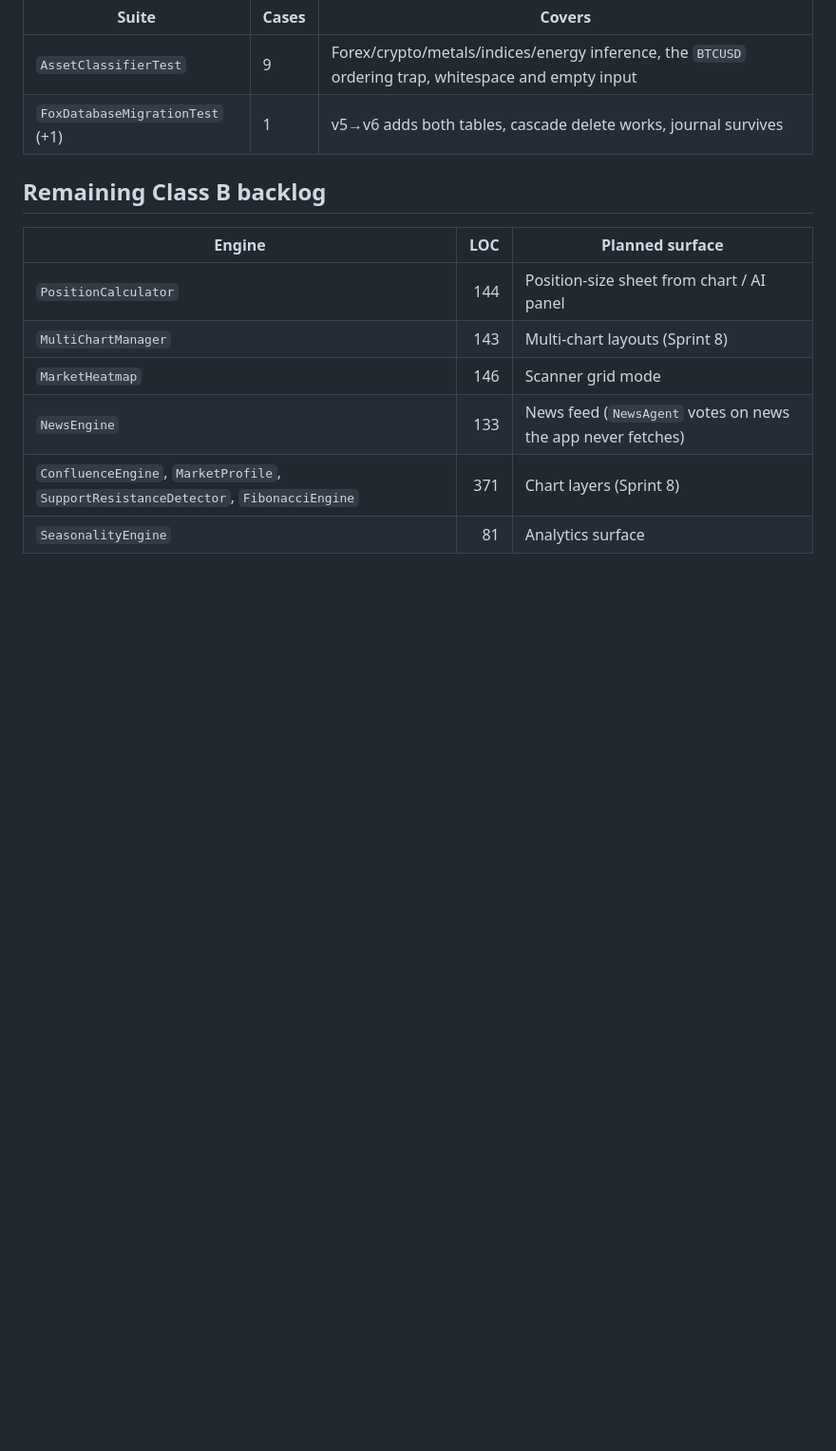
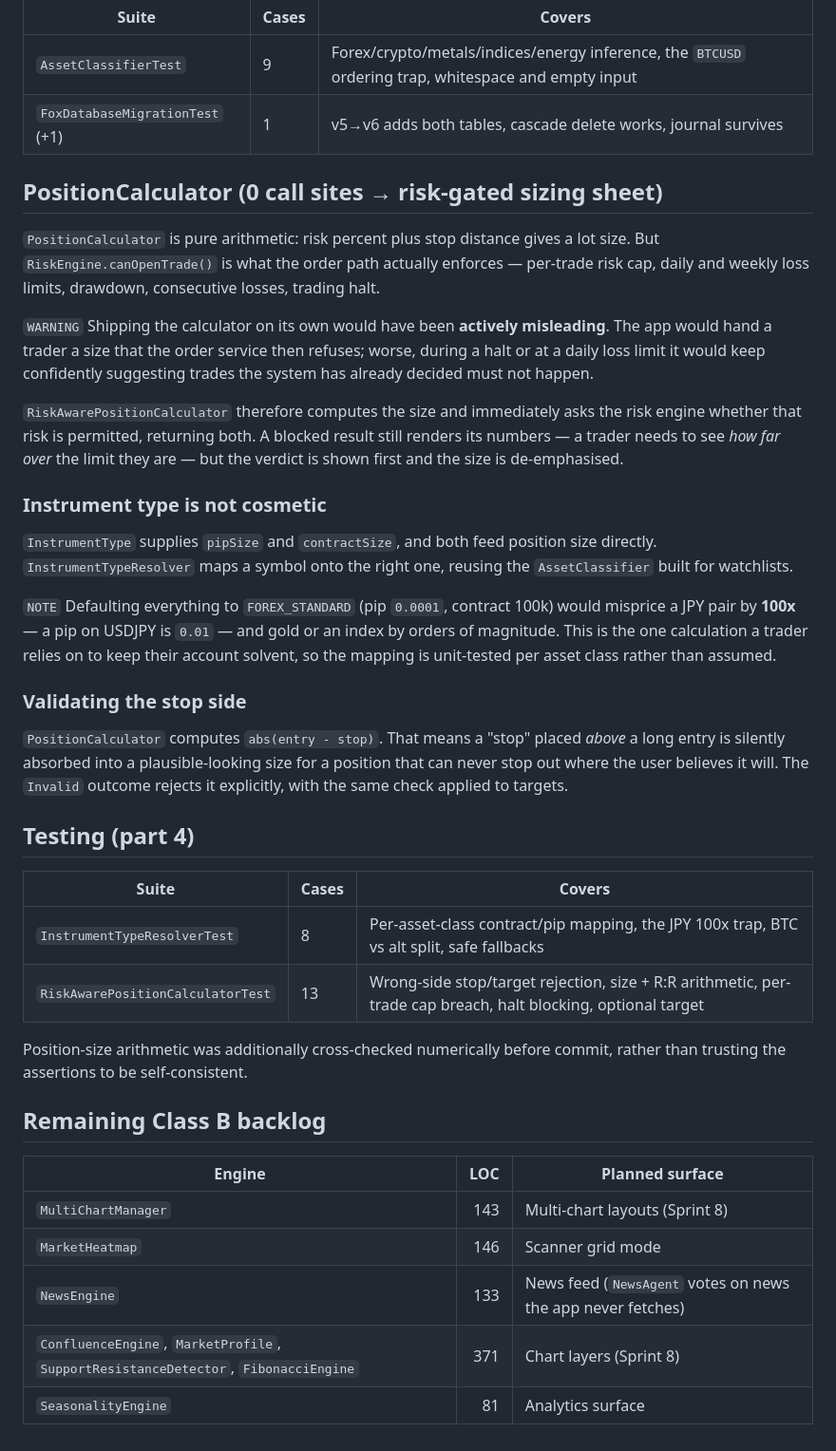
Before and after one commit to hamahasan441-png/Foxtrader, a Markdown page: DEVELOPMENT.md, the part around the change. Shown at 95% size. Rendered like a GitHub page; blank space fills up the shorter version.

Commit message:
docs: extend Appendix H with the position-calculator activation log
Co-authored-by: arena-agent <297053741+arena-agent@users.noreply.github.com>

```diff
--- a/DEVELOPMENT.md
+++ b/DEVELOPMENT.md
@@ -2783,11 +2783,56 @@ to remove.
 | `AssetClassifierTest` | 9 | Forex/crypto/metals/indices/energy inference, the `BTCUSD` ordering trap, whitespace and empty input |
 | `FoxDatabaseMigrationTest` (+1) | 1 | v5→v6 adds both tables, cascade delete works, journal survives |
 
+## PositionCalculator (0 call sites → risk-gated sizing sheet)
+
+`PositionCalculator` is pure arithmetic: risk percent plus stop distance gives a
+lot size. But `RiskEngine.canOpenTrade()` is what the order path actually
+enforces — per-trade risk cap, daily and weekly loss limits, drawdown,
+consecutive losses, trading halt.
+
+`WARNING` Shipping the calculator on its own would have been **actively
+misleading**. The app would hand a trader a size that the order service then
+refuses; worse, during a halt or at a daily loss limit it would keep
+confidently suggesting trades the system has already decided must not happen.
+
+`RiskAwarePositionCalculator` therefore computes the size and immediately asks
+the risk engine whether that risk is permitted, returning both. A blocked
+result still renders its numbers — a trader needs to see *how far over* the
+limit they are — but the verdict is shown first and the size is de-emphasised.
+
+### Instrument type is not cosmetic
+
+`InstrumentType` supplies `pipSize` and `contractSize`, and both feed position
+size directly. `InstrumentTypeResolver` maps a symbol onto the right one,
+reusing the `AssetClassifier` built for watchlists.
+
+`NOTE` Defaulting everything to `FOREX_STANDARD` (pip `0.0001`, contract 100k)
+would misprice a JPY pair by **100x** — a pip on USDJPY is `0.01` — and gold or
+an index by orders of magnitude. This is the one calculation a trader relies on
+to keep their account solvent, so the mapping is unit-tested per asset class
+rather than assumed.
+
+### Validating the stop side
+
+`PositionCalculator` computes `abs(entry - stop)`. That means a "stop" placed
+*above* a long entry is silently absorbed into a plausible-looking size for a
+position that can never stop out where the user believes it will. The
+`Invalid` outcome rejects it explicitly, with the same check applied to targets.
+
+## Testing (part 4)
+
+| Suite | Cases | Covers |
+|-------|-------|--------|
+| `InstrumentTypeResolverTest` | 8 | Per-asset-class contract/pip mapping, the JPY 100x trap, BTC vs alt split, safe fallbacks |
+| `RiskAwarePositionCalculatorTest` | 13 | Wrong-side stop/target rejection, size + R:R arithmetic, per-trade cap breach, halt blocking, optional target |
+
+Position-size arithmetic was additionally cross-checked numerically before
+commit, rather than trusting the assertions to be self-consistent.
+
 ## Remaining Class B backlog
 
 | Engine | LOC | Planned surface |
 |---|---:|---|
-| `PositionCalculator` | 144 | Position-size sheet from chart / AI panel |
 | `MultiChartManager` | 143 | Multi-chart layouts (Sprint 8) |
 | `MarketHeatmap` | 146 | Scanner grid mode |
 | `NewsEngine` | 133 | News feed (`NewsAgent` votes on news the app never fetches) |
```
